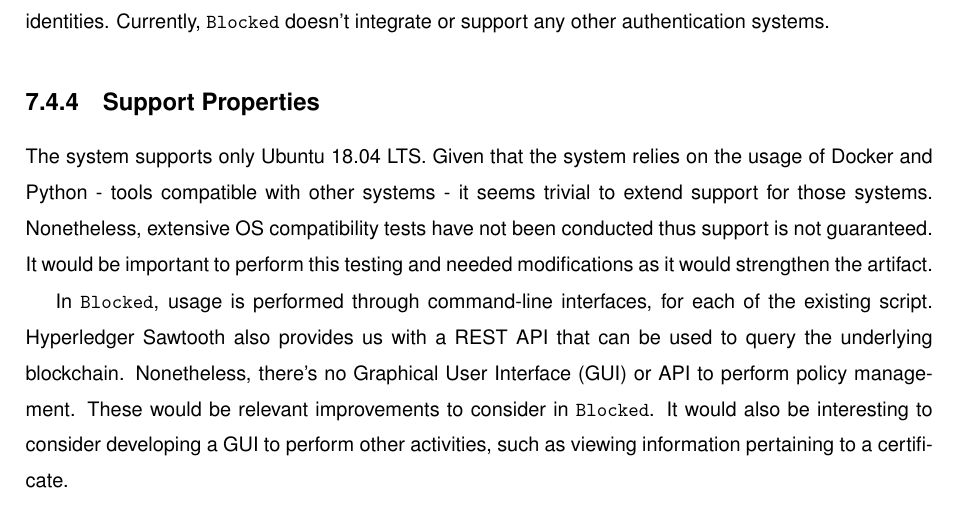
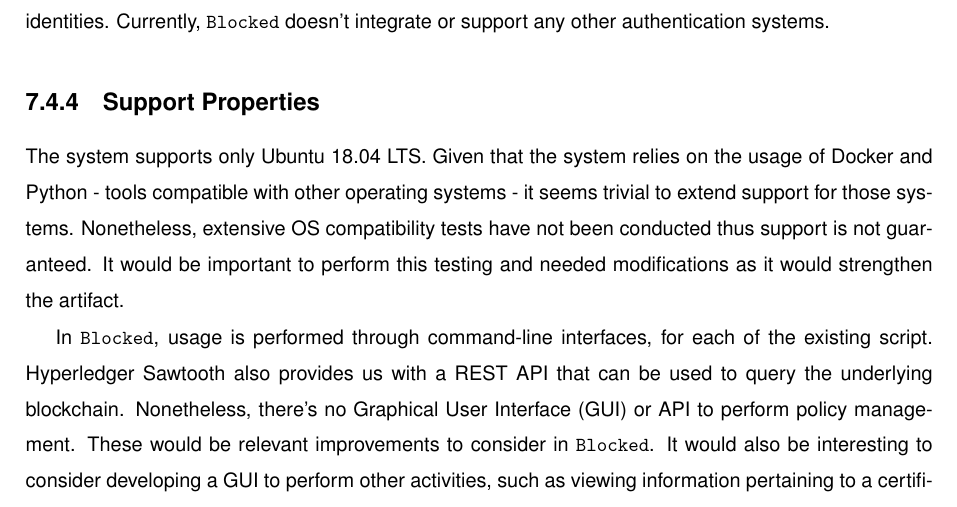
Before and after one commit to caramelomartins/thesis, a LaTeX thesis (main.tex, which reads sections/evaluation.tex): part of page 68 of 83, cut so that both start at the same text. Compiled offline with pdfLaTeX.

Commit message:
Minor Updates to Evaluation

```diff
--- a/sections/evaluation.tex
+++ b/sections/evaluation.tex
@@ -93,7 +93,7 @@ We have assessed response times, policy retrieval and deposit, experimentally, i
 
 \subsection{Support Properties}
 
-The system supports only Ubuntu 18.04 LTS. Given that the system relies on the usage of Docker and Python - tools compatible with other systems - it seems trivial to extend support for those systems. Nonetheless, extensive OS compatibility tests have not been conducted thus support is not guaranteed. It would be important to perform this testing and needed modifications as it would strengthen the artifact.
+The system supports only Ubuntu 18.04 LTS. Given that the system relies on the usage of Docker and Python - tools compatible with other operating systems - it seems trivial to extend support for those systems. Nonetheless, extensive OS compatibility tests have not been conducted thus support is not guaranteed. It would be important to perform this testing and needed modifications as it would strengthen the artifact.
 
 In \texttt{Blocked}, usage is performed through command-line interfaces, for each of the existing script. Hyperledger Sawtooth also provides us with a REST API that can be used to query the underlying blockchain. Nonetheless, there's no \gls{gui} or API to perform policy management. These would be relevant improvements to consider in \texttt{Blocked}. It would also be interesting to consider developing a \gls{gui} to perform other activities, such as viewing information pertaining to a certificate.
 
```
Also changed, not shown: 1 other file.
